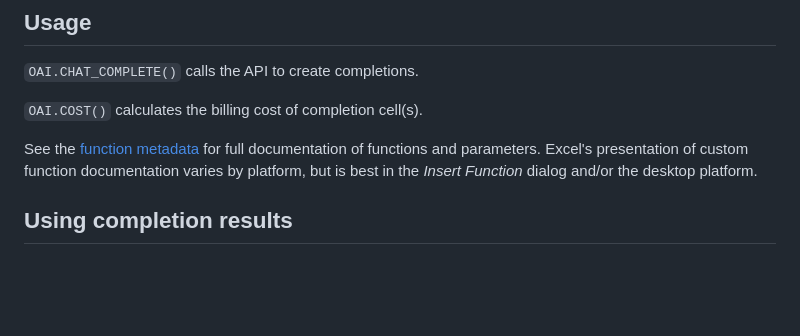
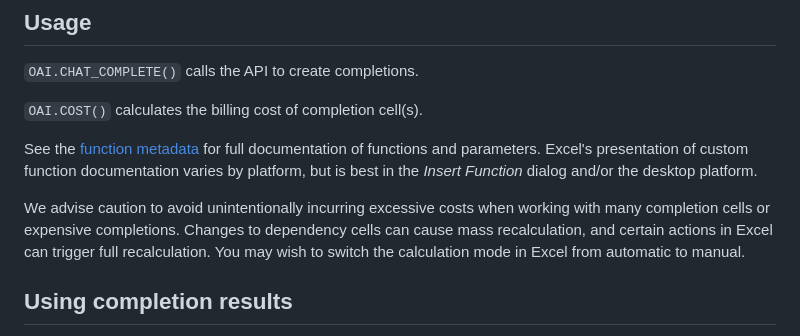
Before and after one commit to robatwilliams/openai-excel-functions, a Markdown page: README.md, the part around the change. Rendered like a GitHub page; blank space fills up the shorter version.

Commit message:
Note about costs

```diff
--- a/README.md
+++ b/README.md
@@ -33,6 +33,8 @@ For other platforms, [clear the Office cache](https://learn.microsoft.com/en-us/
 `OAI.COST()` calculates the billing cost of completion cell(s).
 
 See the [function metadata](https://github.com/robatwilliams/openai-excel-formulas/blob/main/src/functions/functions.json) for full documentation of functions and parameters. Excel's presentation of custom function documentation varies by platform, but is best in the _Insert Function_ dialog and/or the desktop platform.
+
+We advise caution to avoid unintentionally incurring excessive costs when working with many completion cells or expensive completions. Changes to dependency cells can cause mass recalculation, and certain actions in Excel can trigger full recalculation. You may wish to switch the calculation mode in Excel from automatic to manual.
 
 ## Using completion results
 
```
